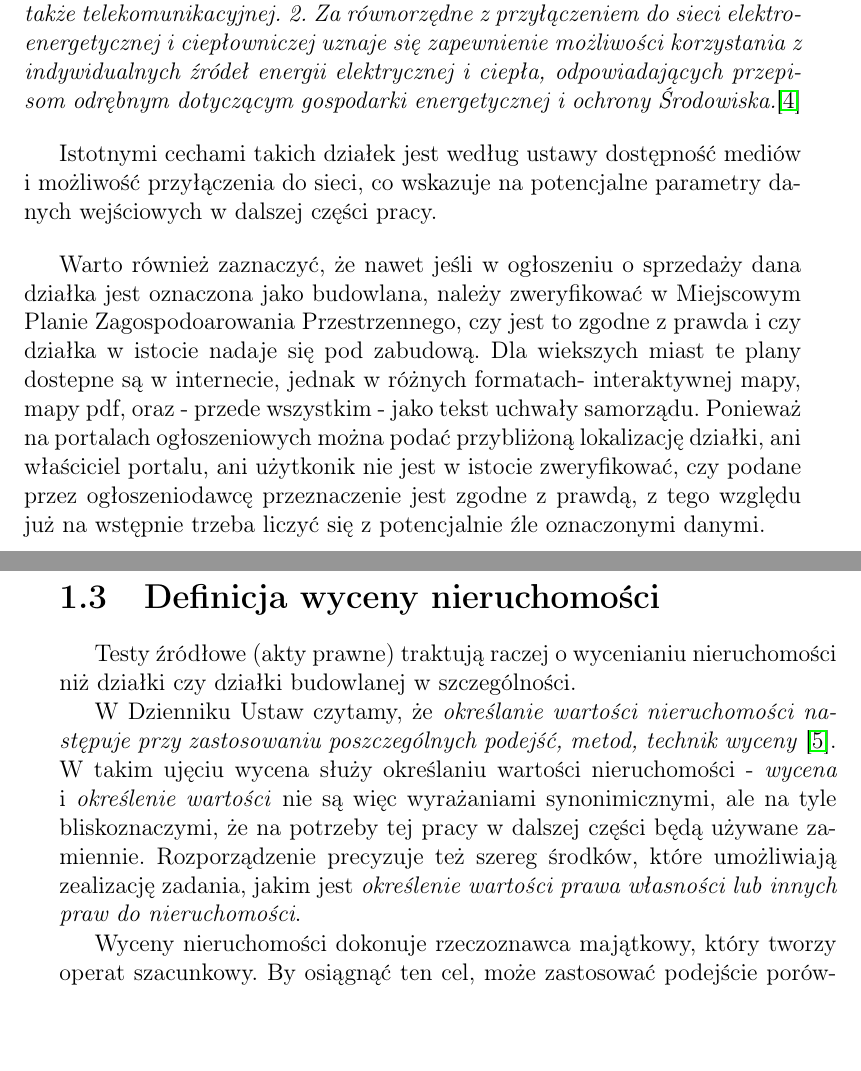
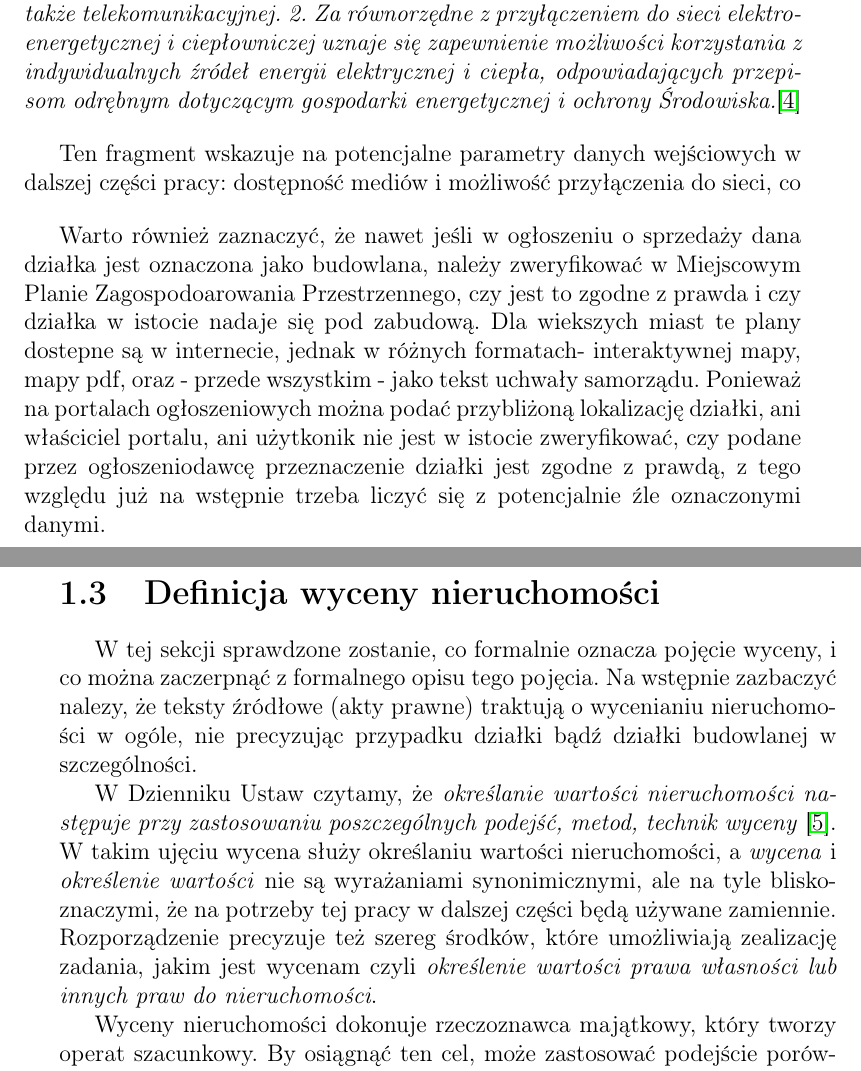
Before and after one commit to ktkolasa/praca_dyplomowa, a LaTeX thesis (praca_dyplomowa.tex): two parts of pages 8 and 9 of 25, joined at a grey line, cut so that both start at the same text, the shorter picture padded with empty space. Compiled offline with pdfLaTeX.

Commit message:
1st chaprer in progress -definitions

```diff
--- a/praca_dyplomowa.tex
+++ b/praca_dyplomowa.tex
@@ -119,27 +118,25 @@ Na potrzeby tej pracy działkę budowlaną będziemy postrzegać bardzije w pier
 Założeniem tej pracy jest skupienie się na działkach, czyli określenie wartości samego gruntu. W dalszej części pracy wskazane będzie, w jakim stoipniu możliwe jest rozdzielenie ofert sprzedaży działek zabudowanych i niezabudowanuch.
 
 
-
 Co się tyczy dalszych warunków, jakie spełniać powinna działka budowlana, przeczytamy również:
 
 
  \textit {Działka budowlana przewidziana pod zabudowę budynkami przeznaczonymi na pobyt ludzi powinna mieć zapewnioną możliwość przyłączenia uzbrojenia działki lub bezpośrednio budynku do sieci wodociągowej, kanalizacyjnej, elektroenergetycznej i ciepłowniczej, a dla budynków wymienionych w § 56 – także telekomunikacyjnej. 2. Za równorzędne z przyłączeniem do sieci elektroenergetycznej i ciepłowniczej uznaje się zapewnienie możliwości korzystania  z indywidualnych  źródeł  energii  elektrycznej  i ciepła,  odpowiadających  przepisom  odrębnym dotyczącym gospodarki energetycznej i ochrony Środowiska.}\cite{RMI}
 
-
-Istotnymi cechami takich działek jest według ustawy dostępność mediów i możliwość przyłączenia do sieci, co wskazuje na potencjalne parametry danych wejściowych w dalszej części pracy.
+Ten fragment wskazuje na potencjalne parametry danych wejściowych w dalszej części pracy: dostępność mediów i możliwość przyłączenia do sieci, co
 
 
 Warto również zaznaczyć, że nawet jeśli w ogłoszeniu o sprzedaży dana działka jest oznaczona jako budowlana, należy zweryfikować w  Miejscowym Planie Zagospodoarowania Przestrzennego, czy jest to zgodne z prawda i czy działka w istocie nadaje się pod zabudową. Dla wiekszych miast te plany dostepne są w internecie, jednak w różnych formatach- interaktywnej mapy, mapy pdf, oraz - przede wszystkim - jako tekst uchwały samorządu.
-Ponieważ na portalach ogłoszeniowych można podać przybliżoną lokalizację działki, ani właściciel portalu, ani użytkonik nie jest w istocie zweryfikować, czy podane przez ogłoszeniodawcę przeznaczenie jest zgodne z prawdą, z tego względu już na wstępnie trzeba liczyć się z potencjalnie źle oznaczonymi danymi.
+Ponieważ na portalach ogłoszeniowych można podać przybliżoną lokalizację działki, ani właściciel portalu, ani użytkonik nie jest w istocie zweryfikować, czy podane przez ogłoszeniodawcę przeznaczenie działki jest zgodne z prawdą, z tego względu już na wstępnie trzeba liczyć się z potencjalnie źle oznaczonymi danymi.
 
 
 
 \section{Definicja wyceny nieruchomości}
-Testy źródłowe (akty prawne) traktują raczej o wycenianiu nieruchomości niż działki czy działki budowlanej w szczególności.
+W tej sekcji sprawdzone zostanie, co formalnie oznacza pojęcie wyceny, i co można zaczerpnąć z formalnego opisu tego pojęcia. Na wstępnie zazbaczyć nalezy, że teksty źródłowe (akty prawne) traktują  o wycenianiu nieruchomości w ogóle, nie precyzując przypadku działki bądź działki budowlanej w szczególności.
 
 
-W Dzienniku Ustaw czytamy, że \textit{określanie wartości nieruchomości następuje przy zastosowaniu poszczególnych podejść, metod, technik wyceny} \cite{OPRM}. W takim ujęciu wycena służy określaniu wartości nieruchomości - \textit{wycena} i \textit{określenie wartości} nie są więc wyrażaniami synonimicznymi, ale na tyle bliskoznaczymi, że na potrzeby tej pracy w dalszej części będą używane zamiennie.
-Rozporządzenie precyzuje też szereg środków, które umożliwiają zealizację zadania, jakim jest \textit {określenie wartości prawa własności lub innych praw do nieruchomości}.
+W Dzienniku Ustaw czytamy, że \textit{określanie wartości nieruchomości następuje przy zastosowaniu poszczególnych podejść, metod, technik wyceny} \cite{OPRM}. W takim ujęciu wycena służy określaniu wartości nieruchomości, a \textit{wycena} i \textit{określenie wartości} nie są wyrażaniami synonimicznymi, ale na tyle bliskoznaczymi, że na potrzeby tej pracy w dalszej części będą używane zamiennie.
+Rozporządzenie precyzuje też szereg środków, które umożliwiają zealizację zadania, jakim jest wycenam czyli \textit {określenie wartości prawa własności lub innych praw do nieruchomości}.
 
 Wyceny nieruchomości dokonuje rzeczoznawca majątkowy, który tworzy  operat szacunkowy. By osiągnąć ten cel, może zastosować podejście porównawcze, dochodowe, mieszane oraz kosztowe. Każde podejście jest realizowane za pomocą odrębnych metod, z którymi z kolei wiążą się różne techniki.
 Wyróżnione zostają następujące podejścia:
```
Also changed, not shown: praca_dyplomowa.pdf, praca_dyplomowa.tex (10 more changed lines), 5 other files.
